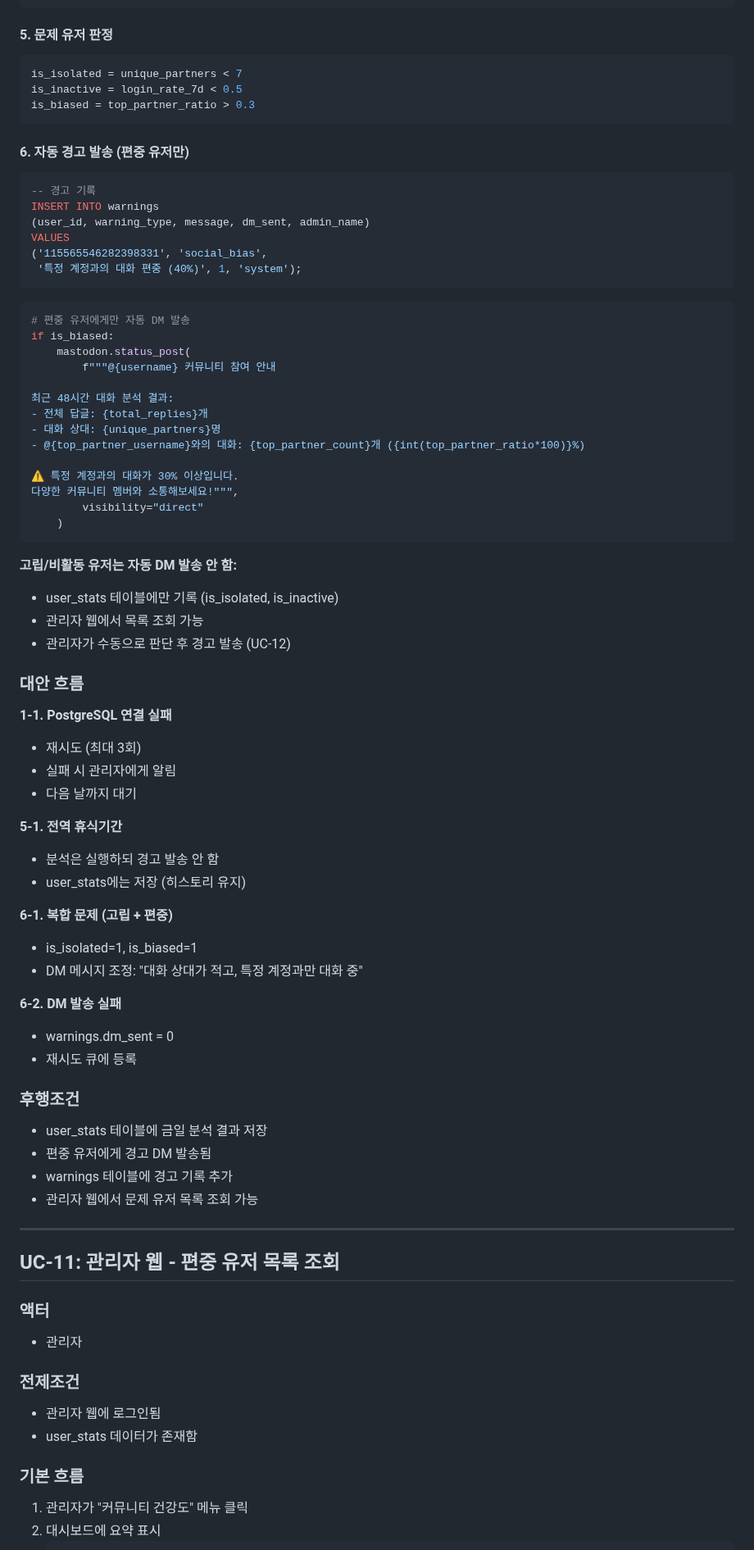
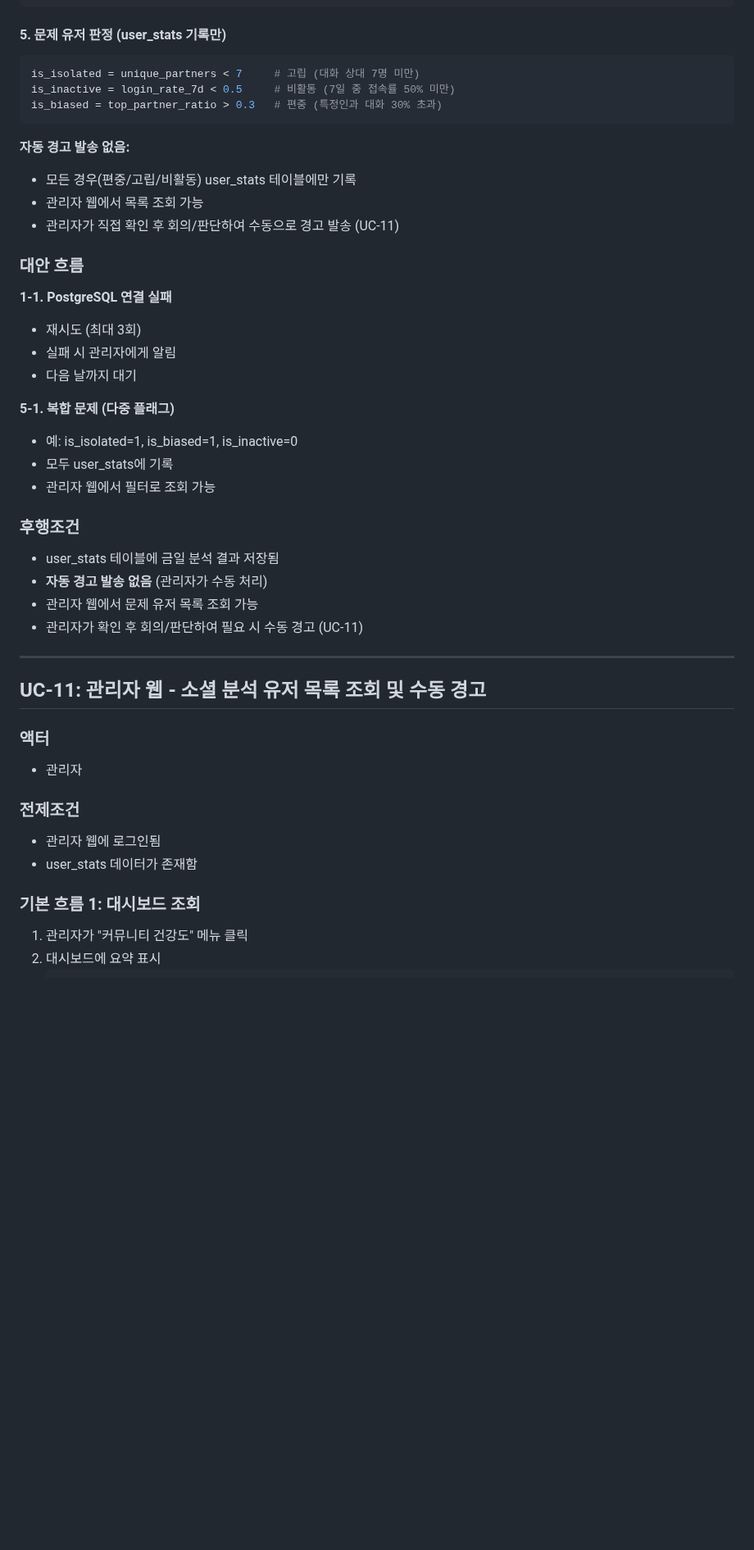
Before and after one commit to NinoNinoNinoling/commumanager, a Markdown page: docs/use_cases.md, the part around one of its changes. Shown at 82% size. Drawn GitHub-style; blank space fills up the shorter version.

````diff
--- a/docs/use_cases.md
+++ b/docs/use_cases.md
@@ -847,44 +846,17 @@ VALUES
  6, 0.86, 1, 0, 1);
 ```
 
-#### 5. 문제 유저 판정
+#### 5. 문제 유저 판정 (user_stats 기록만)
 ```python
-is_isolated = unique_partners < 7
-is_inactive = login_rate_7d < 0.5
-is_biased = top_partner_ratio > 0.3
+is_isolated = unique_partners < 7     # 고립 (대화 상대 7명 미만)
+is_inactive = login_rate_7d < 0.5     # 비활동 (7일 중 접속률 50% 미만)
+is_biased = top_partner_ratio > 0.3   # 편중 (특정인과 대화 30% 초과)
 ```
 
-#### 6. 자동 경고 발송 (편중 유저만)
-```sql
--- 경고 기록
-INSERT INTO warnings
-(user_id, warning_type, message, dm_sent, admin_name)
-VALUES
-('115565546282398331', 'social_bias',
- '특정 계정과의 대화 편중 (40%)', 1, 'system');
-```
-
-```python
-# 편중 유저에게만 자동 DM 발송
-if is_biased:
-    mastodon.status_post(
-        f"""@{username} 커뮤니티 참여 안내
-
-최근 48시간 대화 분석 결과:
-- 전체 답글: {total_replies}개
-- 대화 상대: {unique_partners}명
-- @{top_partner_username}와의 대화: {top_partner_count}개 ({int(top_partner_ratio*100)}%)
-
-⚠️ 특정 계정과의 대화가 30% 이상입니다.
-다양한 커뮤니티 멤버와 소통해보세요!""",
-        visibility="direct"
-    )
-```
-
-**고립/비활동 유저는 자동 DM 발송 안 함:**
-- user_stats 테이블에만 기록 (is_isolated, is_inactive)
+**자동 경고 발송 없음:**
+- 모든 경우(편중/고립/비활동) user_stats 테이블에만 기록
 - 관리자 웹에서 목록 조회 가능
-- 관리자가 수동으로 판단 후 경고 발송 (UC-12)
+- 관리자가 직접 확인 후 회의/판단하여 수동으로 경고 발송 (UC-11)
 
 ### 대안 흐름
 
@@ -893,27 +865,20 @@ if is_biased:
 - 실패 시 관리자에게 알림
 - 다음 날까지 대기
 
-**5-1. 전역 휴식기간**
-- 분석은 실행하되 경고 발송 안 함
-- user_stats에는 저장 (히스토리 유지)
-
-**6-1. 복합 문제 (고립 + 편중)**
-- is_isolated=1, is_biased=1
-- DM 메시지 조정: "대화 상대가 적고, 특정 계정과만 대화 중"
-
-**6-2. DM 발송 실패**
-- warnings.dm_sent = 0
-- 재시도 큐에 등록
+**5-1. 복합 문제 (다중 플래그)**
+- 예: is_isolated=1, is_biased=1, is_inactive=0
+- 모두 user_stats에 기록
+- 관리자 웹에서 필터로 조회 가능
 
 ### 후행조건
-- user_stats 테이블에 금일 분석 결과 저장
-- 편중 유저에게 경고 DM 발송됨
-- warnings 테이블에 경고 기록 추가
+- user_stats 테이블에 금일 분석 결과 저장됨
+- **자동 경고 발송 없음** (관리자가 수동 처리)
 - 관리자 웹에서 문제 유저 목록 조회 가능
-
----
-
-## UC-11: 관리자 웹 - 편중 유저 목록 조회
+- 관리자가 확인 후 회의/판단하여 필요 시 수동 경고 (UC-11)
+
+---
+
+## UC-11: 관리자 웹 - 소셜 분석 유저 목록 조회 및 수동 경고
 
 ### 액터
 - 관리자
@@ -922,7 +887,7 @@ if is_biased:
 - 관리자 웹에 로그인됨
 - user_stats 데이터가 존재함
 
-### 기본 흐름
+### 기본 흐름 1: 대시보드 조회
 1. 관리자가 "커뮤니티 건강도" 메뉴 클릭
 2. 대시보드에 요약 표시
    ```
````
Also changed, not shown: other parts of docs/use_cases.md (+32 -20 lines), docs/features.md (+18 -3 lines).
